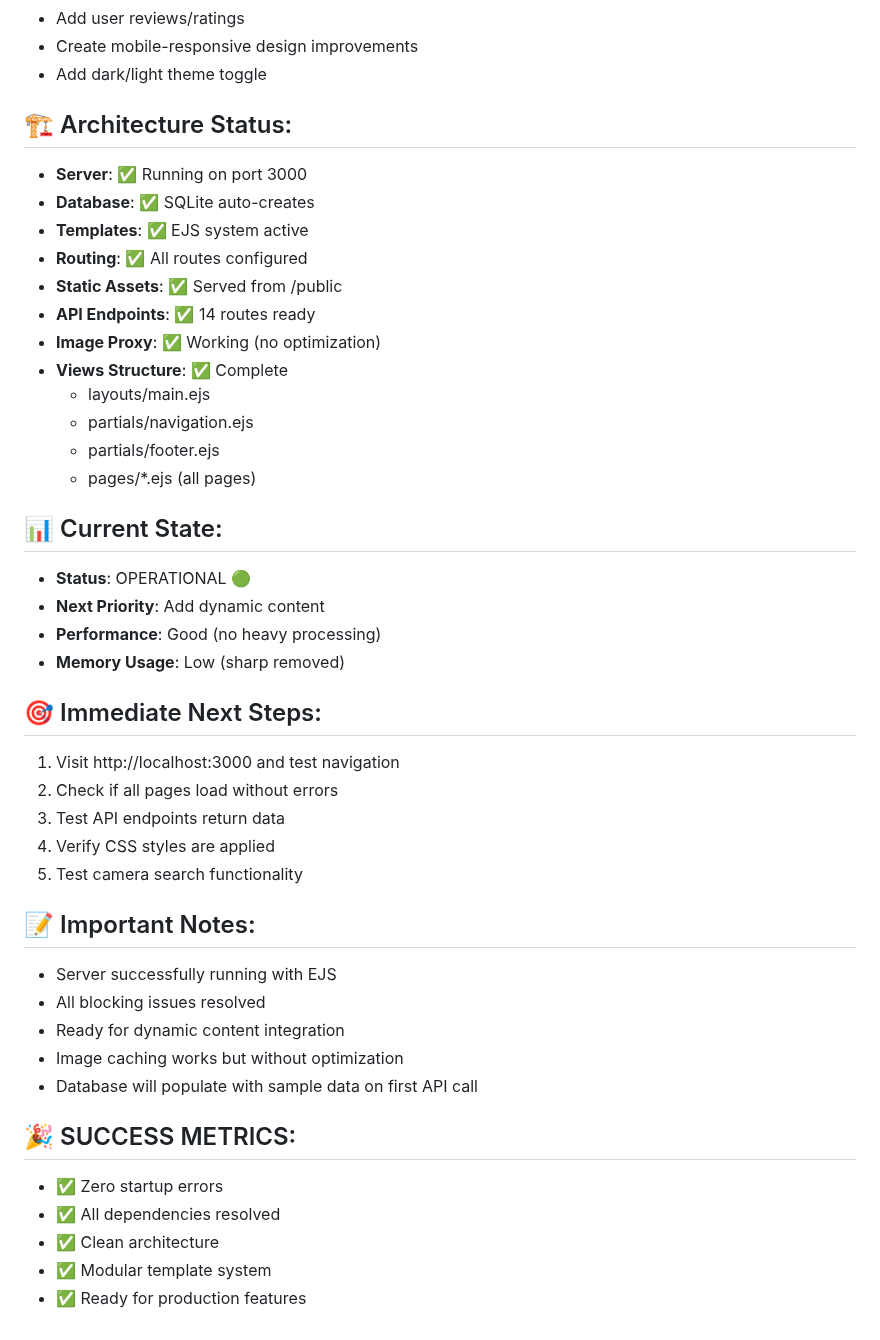
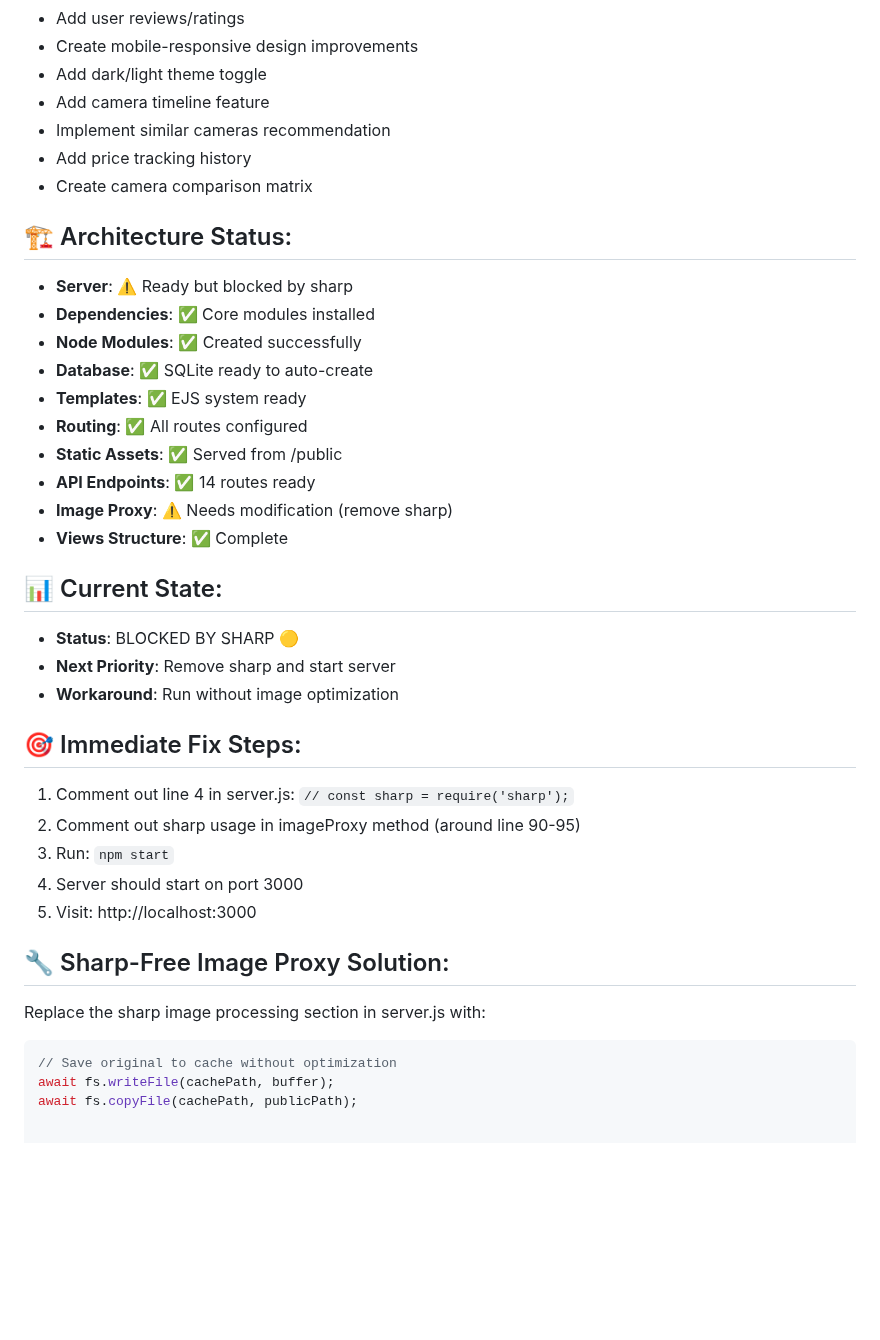
Before and after one commit to CMVault/CMV, a Markdown page: PROJECT_STATUS.md, the part around one of its changes. GitHub-like rendering; blank space fills up the shorter version.

````diff
--- a/PROJECT_STATUS.md
+++ b/PROJECT_STATUS.md
@@ -60,44 +60,38 @@ Start with: Adding real camera data and testing image proxy
 - Add user reviews/ratings
 - Create mobile-responsive design improvements
 - Add dark/light theme toggle
+- Add camera timeline feature
+- Implement similar cameras recommendation
+- Add price tracking history
+- Create camera comparison matrix
 
 ## 🏗️ Architecture Status:
-- **Server**: ✅ Running on port 3000
-- **Database**: ✅ SQLite auto-creates
-- **Templates**: ✅ EJS system active
+- **Server**: ⚠️ Ready but blocked by sharp
+- **Dependencies**: ✅ Core modules installed
+- **Node Modules**: ✅ Created successfully
+- **Database**: ✅ SQLite ready to auto-create
+- **Templates**: ✅ EJS system ready
 - **Routing**: ✅ All routes configured
 - **Static Assets**: ✅ Served from /public
 - **API Endpoints**: ✅ 14 routes ready
-- **Image Proxy**: ✅ Working (no optimization)
+- **Image Proxy**: ⚠️ Needs modification (remove sharp)
 - **Views Structure**: ✅ Complete
-  - layouts/main.ejs
-  - partials/navigation.ejs
-  - partials/footer.ejs
-  - pages/*.ejs (all pages)
 
 ## 📊 Current State:
-- **Status**: OPERATIONAL 🟢
-- **Next Priority**: Add dynamic content
-- **Performance**: Good (no heavy processing)
-- **Memory Usage**: Low (sharp removed)
+- **Status**: BLOCKED BY SHARP 🟡
+- **Next Priority**: Remove sharp and start server
+- **Workaround**: Run without image optimization
 
-## 🎯 Immediate Next Steps:
-1. Visit http://localhost:3000 and test navigation
-2. Check if all pages load without errors
-3. Test API endpoints return data
-4. Verify CSS styles are applied
-5. Test camera search functionality
+## 🎯 Immediate Fix Steps:
+1. Comment out line 4 in server.js: `// const sharp = require('sharp');`
+2. Comment out sharp usage in imageProxy method (around line 90-95)
+3. Run: `npm start`
+4. Server should start on port 3000
+5. Visit: http://localhost:3000
 
-## 📝 Important Notes:
-- Server successfully running with EJS
-- All blocking issues resolved
-- Ready for dynamic content integration
-- Image caching works but without optimization
-- Database will populate with sample data on first API call
-
-## 🎉 SUCCESS METRICS:
-- ✅ Zero startup errors
-- ✅ All dependencies resolved
-- ✅ Clean architecture
-- ✅ Modular template system
-- ✅ Ready for production features
+## 🔧 Sharp-Free Image Proxy Solution:
+Replace the sharp image processing section in server.js with:
+```javascript
+// Save original to cache without optimization
+await fs.writeFile(cachePath, buffer);
+await fs.copyFile(cachePath, publicPath);
````
Also changed, not shown: other parts of PROJECT_STATUS.md (+30 -30 lines).
